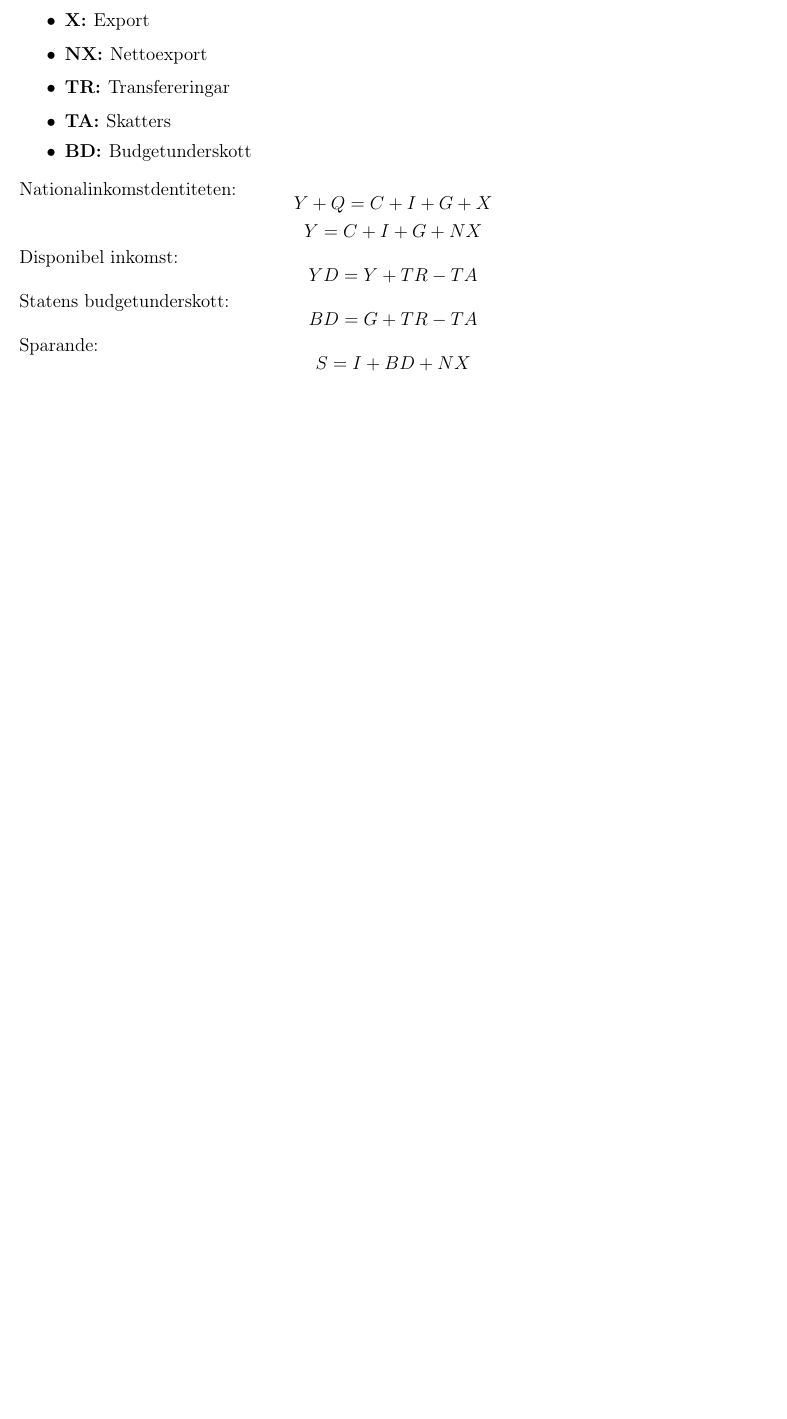
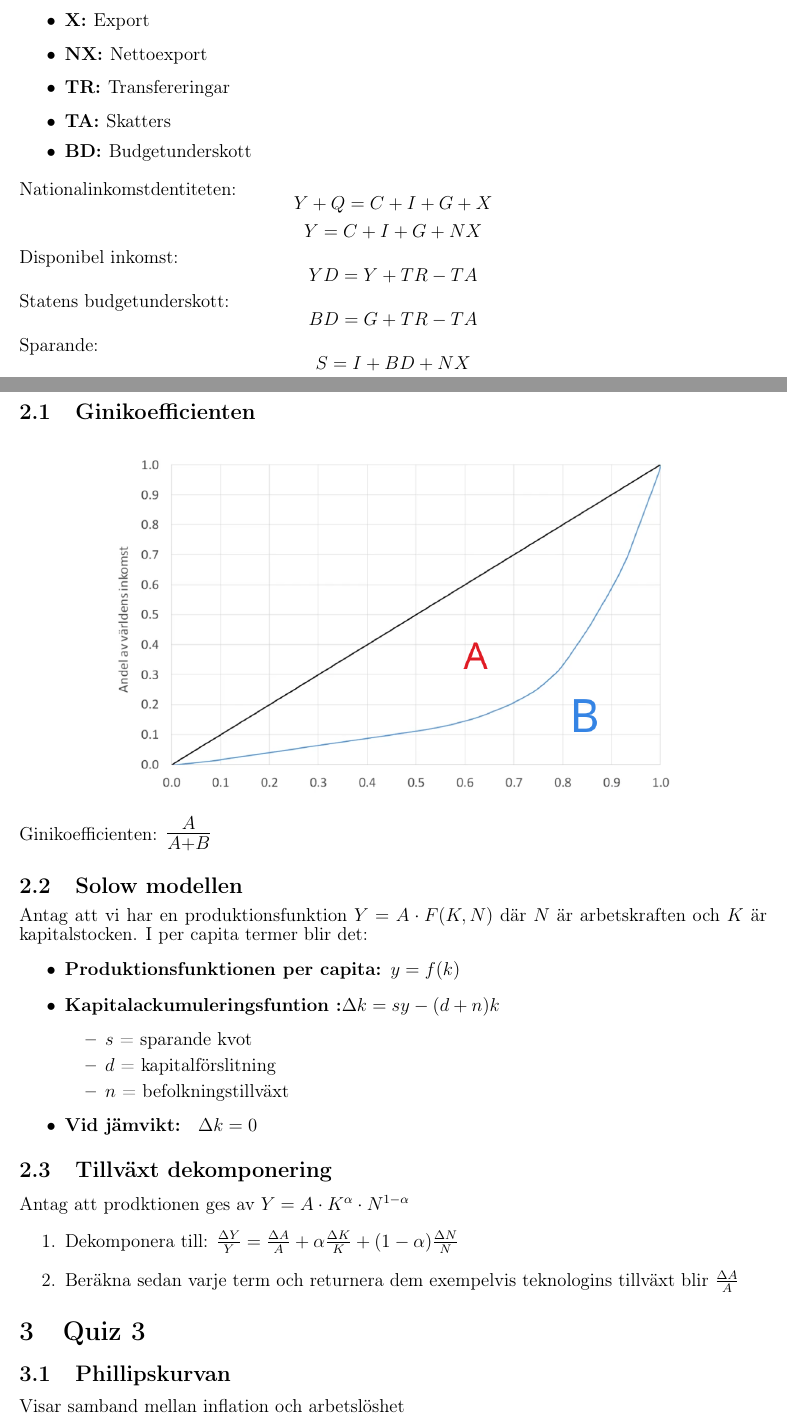
Before and after one commit to YunshanLuo/KTHAnteckningar, a LaTeX document (NekTentaGrind/main.tex): part of page 2 of 2 before the commit and two parts of pages 2 and 3 of 4 after it, the two joined at a grey line, cut so that both start at the same text, the shorter picture padded with empty space. Compiled offline with pdfLaTeX.

Commit message:
fortsätt på quiz 5

```diff
--- a/NekTentaGrind/main.tex
+++ b/NekTentaGrind/main.tex
@@ -130,4 +130,34 @@ Sparande:
 S = I + BD + NX
 \]
 
+\section{Quiz 2}
+\subsection{Ginikoefficienten}
+\begin{figure}[H]
+    \centering
+    \includegraphics[width=0.75\textwidth]{lorenzkurvan.png}
+\end{figure}
+Ginikoefficienten: {\Large $\frac{A}{A+B}$}
 
+\subsection{Solow modellen}
+Antag att vi har en produktionsfunktion $Y=A\cdot F(K,N)$ där $N$ är arbetskraften och $K$ är kapitalstocken. I per capita termer blir det:
+\begin{itemize}
+    \item \textbf{Produktionsfunktionen per capita: }$y = f(k)$
+    \item \textbf{Kapitalackumuleringsfuntion :}$\Delta k = sy -(d + n)k$
+    \begin{itemize}
+        \item $s$ = sparande kvot
+        \item $d$ = kapitalförslitning
+        \item $n$ = befolkningstillväxt
+    \end{itemize}
+    \item \textbf{Vid jämvikt: } $\Delta k = 0$
+\end{itemize}
+
+\subsection{Tillväxt dekomponering}
+Antag att prodktionen ges av $Y = A \cdot K^{\alpha} \cdot N^{1-\alpha}$
+\begin{enumerate}
+    \item Dekomponera till: $\frac{\Delta Y}{Y} = \frac{\Delta A}{A} + \alpha \frac{\Delta K}{K} + (1-\alpha) \frac{\Delta N}{N}$
+    \item Beräkna sedan varje term och returnera dem exempelvis teknologins tillväxt blir $\frac{\Delta A}{A}$
+\end{enumerate}
+
+\section{Quiz 3}
+\subsection{Phillipskurvan}
+Visar samband mellan inflation och arbetslöshet
```
Also changed, not shown: NekTentaGrind/lorenzkurvan.png (added), NekTentaGrind/main.tex (54 more changed lines).
